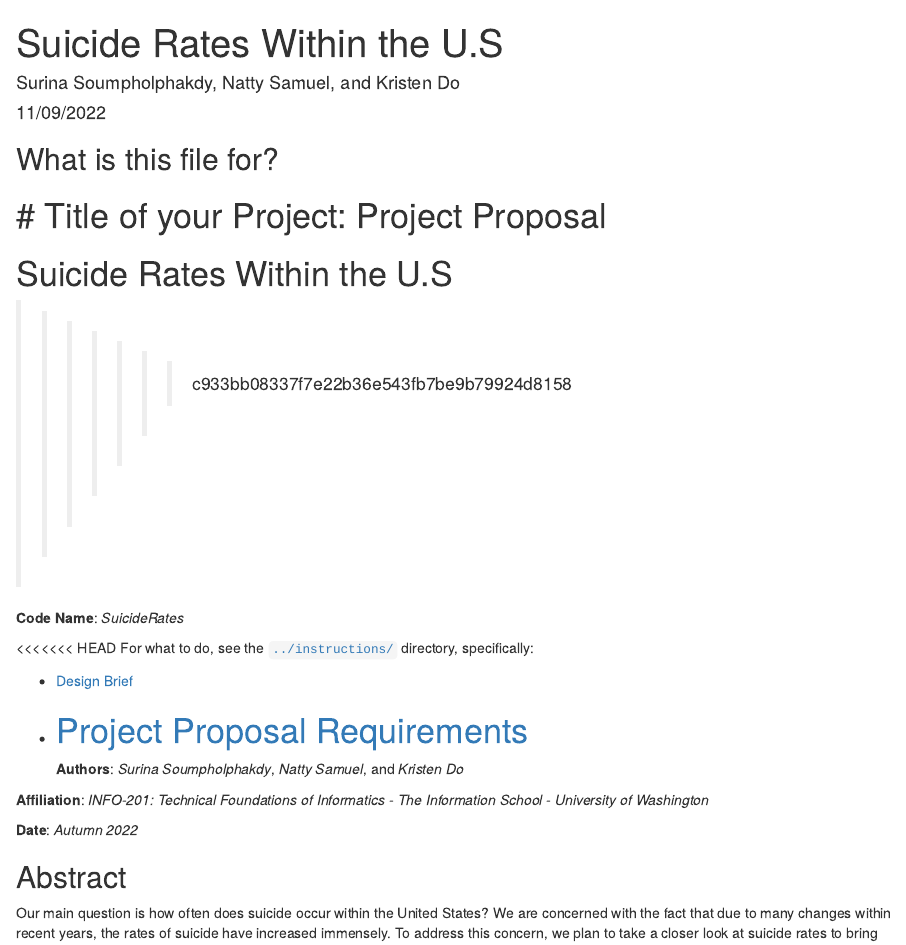
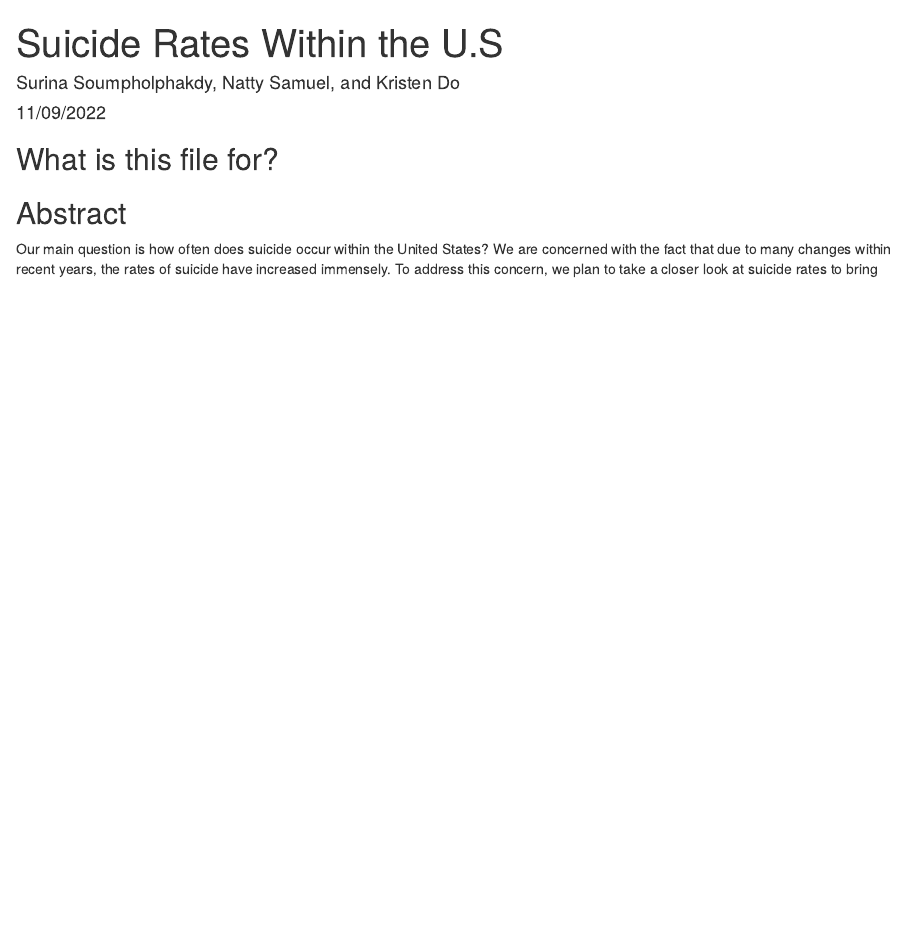
Before and after one commit to info201a-au2022/project_group_6_section_ab, an R Markdown document (docs/P02index.Rmd): the page in a window 1100 px wide, from its top. Rendered offline with R 4.5, knitr and Pandoc, with nearby package versions; some code elsewhere in the file could not run offline.

Commit message:
Update P02index.Rmd

````diff
--- a/docs/P02index.Rmd
+++ b/docs/P02index.Rmd
@@ -14,25 +14,6 @@ library("knitr")
 ```
 
 ## What is this file for?
-# Title of your Project: Project Proposal
-=======
-# Suicide Rates Within the U.S
->>>>>>> c933bb08337f7e22b36e543fb7be9b79924d8158
-
-**Code Name**: _SuicideRates_
-
-<<<<<<< HEAD
-For what to do, see the [`../instructions/`](../instructions/) directory, specifically:
-
--   [Design Brief](../instructions/project-design-brief.pdf)
--   [Project Proposal Requirements](../instructions/p01-proposal-requirements.md)
-=======
-**Authors**: _Surina Soumpholphakdy_, _Natty Samuel_, and _Kristen Do_
-
-**Affiliation**: _INFO-201: Technical Foundations of Informatics - The Information School - University of Washington_
-
-**Date**: _Autumn 2022_
-
 
 ## Abstract
 Our main question is how often does suicide occur within the United States? We are concerned with the fact that due to many changes within recent years, the rates of suicide have increased immensely. To address this concern, we plan to take a closer look at suicide rates to bring awareness to mental health.
````
